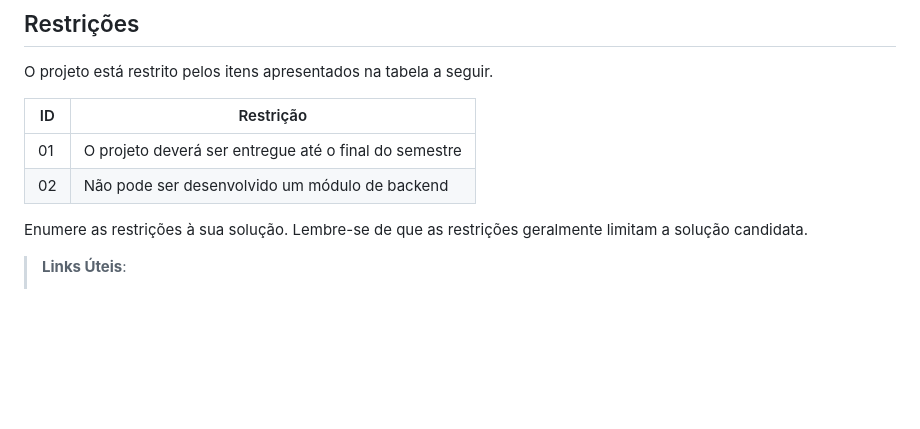
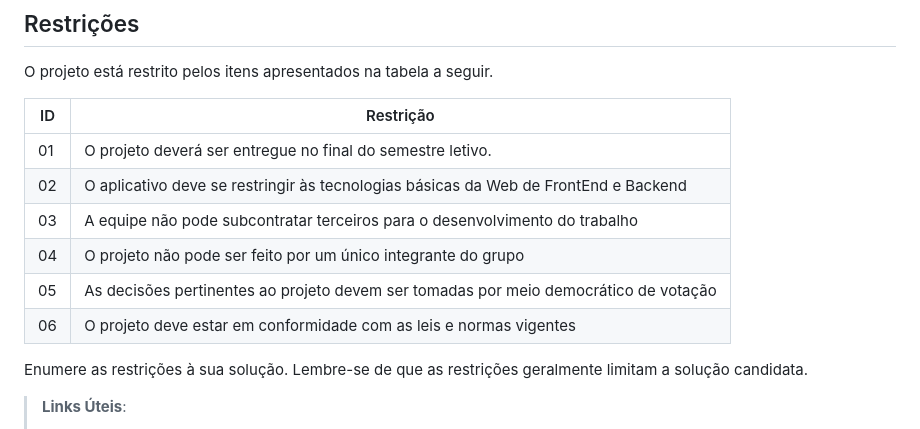
Before and after one commit to ICEI-PUC-Minas-PMV-ADS/pmv-ads-2023-2-e5-proj-empext-t1-pmv-ads-2023-2-e5-proj-gymsync, a Markdown page: docs/02-Especificação do Projeto.md, the part around the change. GitHub-like rendering; blank space fills up the shorter version.

Commit message:
Restrição
Restrição

```diff
--- a/docs/02-Especificação do Projeto.md
+++ b/docs/02-Especificação do Projeto.md
@@ -56,8 +56,12 @@ O projeto está restrito pelos itens apresentados na tabela a seguir.
 
 |ID| Restrição                                             |
 |--|-------------------------------------------------------|
-|01| O projeto deverá ser entregue até o final do semestre |
-|02| Não pode ser desenvolvido um módulo de backend        |
+|01| O projeto deverá ser entregue no final do semestre letivo. |
+|02| O aplicativo deve se restringir às tecnologias básicas da Web de FrontEnd e Backend        |
+|03| A equipe não pode subcontratar terceiros para o desenvolvimento do trabalho        |
+|04| O projeto não pode ser feito por um único integrante do grupo        |
+|05| As decisões pertinentes ao projeto devem ser tomadas por meio democrático de votação        |
+|06| O projeto deve estar em conformidade com as leis e normas vigentes        |
 
 Enumere as restrições à sua solução. Lembre-se de que as restrições geralmente limitam a solução candidata.
 
```
